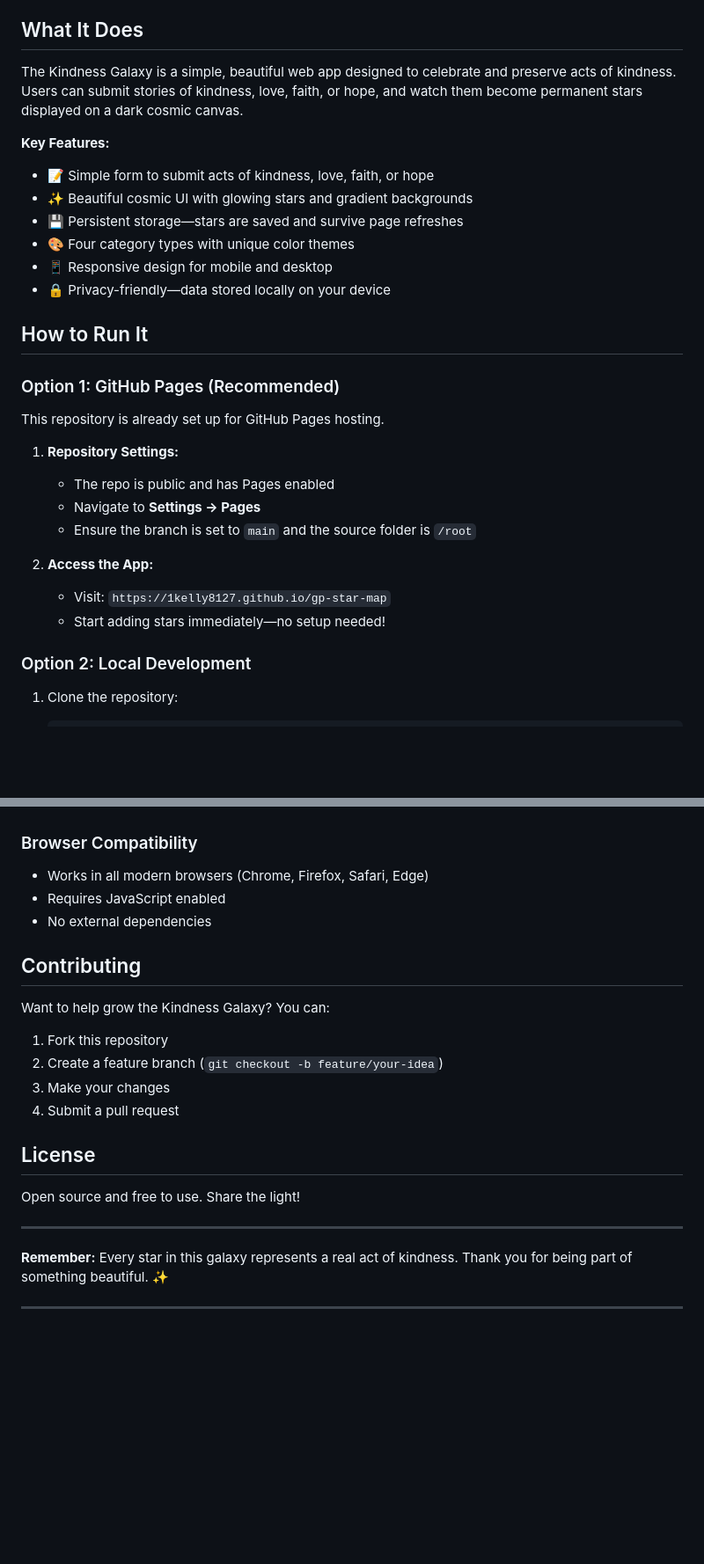
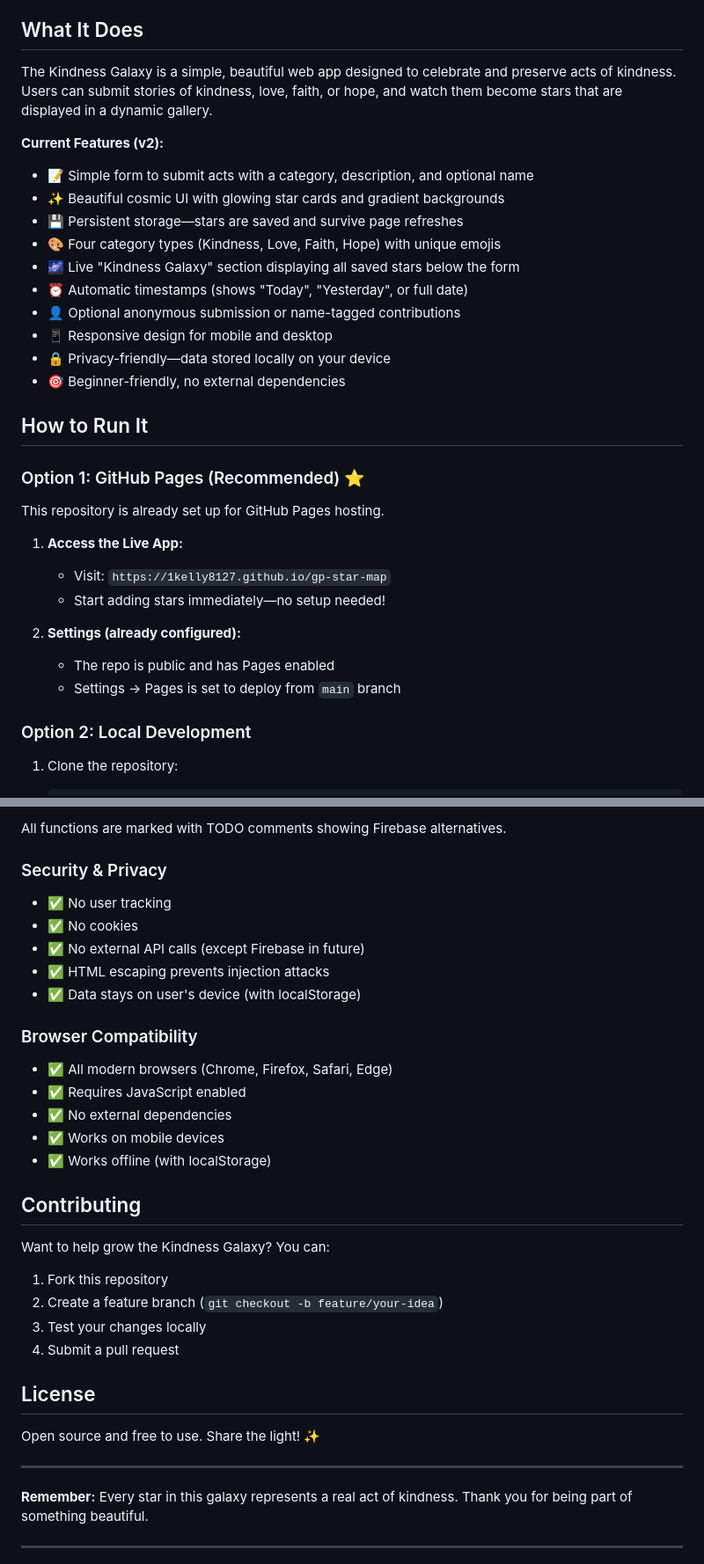
Before and after one commit to 1kelly8127/gp-star-map, a Markdown page: README.md, 2 parts joined by grey strips. Shown at 88% size. Drawn GitHub-style; blank space fills up the shorter version.

```diff
--- a/README.md
+++ b/README.md
@@ -4,29 +4,32 @@ A cosmic star map web app where every act of kindness, love, faith, and hope bec
 
 ## What It Does
 
-The Kindness Galaxy is a simple, beautiful web app designed to celebrate and preserve acts of kindness. Users can submit stories of kindness, love, faith, or hope, and watch them become permanent stars displayed on a dark cosmic canvas.
+The Kindness Galaxy is a simple, beautiful web app designed to celebrate and preserve acts of kindness. Users can submit stories of kindness, love, faith, or hope, and watch them become stars that are displayed in a dynamic gallery.
 
-**Key Features:**
-- 📝 Simple form to submit acts of kindness, love, faith, or hope
-- ✨ Beautiful cosmic UI with glowing stars and gradient backgrounds
+**Current Features (v2):**
+- 📝 Simple form to submit acts with a category, description, and optional name
+- ✨ Beautiful cosmic UI with glowing star cards and gradient backgrounds
 - 💾 Persistent storage—stars are saved and survive page refreshes
-- 🎨 Four category types with unique color themes
+- 🎨 Four category types (Kindness, Love, Faith, Hope) with unique emojis
+- 🌌 Live "Kindness Galaxy" section displaying all saved stars below the form
+- ⏰ Automatic timestamps (shows "Today", "Yesterday", or full date)
+- 👤 Optional anonymous submission or name-tagged contributions
 - 📱 Responsive design for mobile and desktop
 - 🔒 Privacy-friendly—data stored locally on your device
+- 🎯 Beginner-friendly, no external dependencies
 
 ## How to Run It
 
-### Option 1: GitHub Pages (Recommended)
+### Option 1: GitHub Pages (Recommended) ⭐
 This repository is already set up for GitHub Pages hosting.
 
-1. **Repository Settings:**
-   - The repo is public and has Pages enabled
-   - Navigate to **Settings → Pages**
-   - Ensure the branch is set to `main` and the source folder is `/root`
-
-2. **Access the App:**
+1. **Access the Live App:**
    - Visit: `https://1kelly8127.github.io/gp-star-map`
    - Start adding stars immediately—no setup needed!
+
+2. **Settings (already configured):**
+   - The repo is public and has Pages enabled
+   - Settings → Pages is set to deploy from `main` branch
 
 ### Option 2: Local Development
 1. Clone the repository:
@@ -131,24 +199,34 @@ The JavaScript includes clear comments showing where localStorage calls occur. W
+All functions are marked with TODO comments showing Firebase alternatives.
+
+### Security & Privacy
+- ✅ No user tracking
+- ✅ No cookies
+- ✅ No external API calls (except Firebase in future)
+- ✅ HTML escaping prevents injection attacks
+- ✅ Data stays on user's device (with localStorage)
 
 ### Browser Compatibility
-- Works in all modern browsers (Chrome, Firefox, Safari, Edge)
-- Requires JavaScript enabled
-- No external dependencies
+- ✅ All modern browsers (Chrome, Firefox, Safari, Edge)
+- ✅ Requires JavaScript enabled
+- ✅ No external dependencies
+- ✅ Works on mobile devices
+- ✅ Works offline (with localStorage)
 
 ## Contributing
 
 Want to help grow the Kindness Galaxy? You can:
 1. Fork this repository
 2. Create a feature branch (`git checkout -b feature/your-idea`)
-3. Make your changes
+3. Test your changes locally
 4. Submit a pull request
 
 ## License
 
-Open source and free to use. Share the light!
+Open source and free to use. Share the light! ✨
 
 ---
 
-**Remember:** Every star in this galaxy represents a real act of kindness. Thank you for being part of something beautiful. ✨
+**Remember:** Every star in this galaxy represents a real act of kindness. Thank you for being part of something beautiful.
 
 ---
 
```
Also changed, not shown: other parts of README.md (+113 -48 lines).
